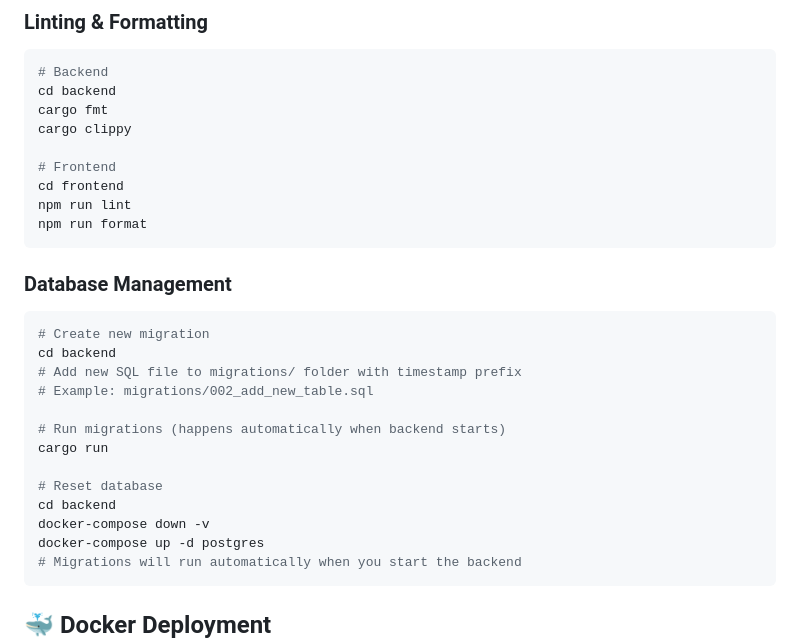
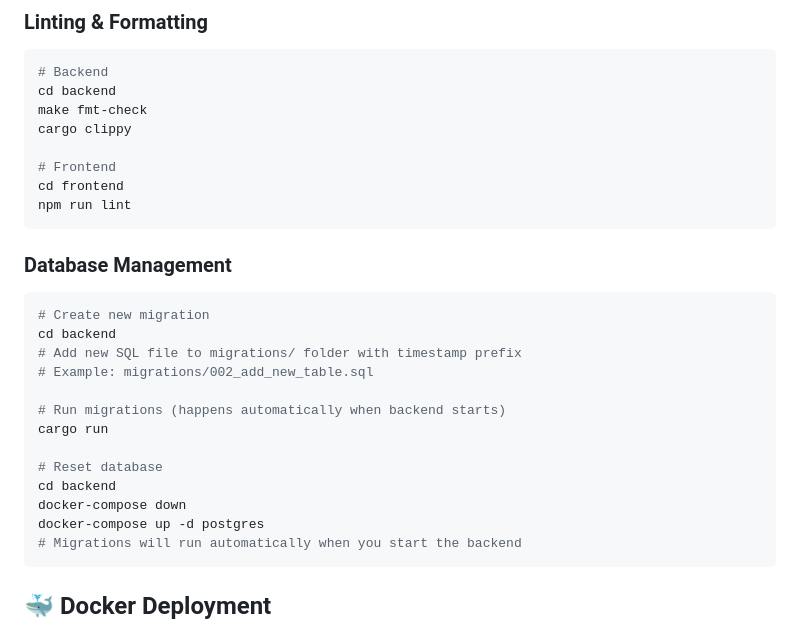
Before and after one commit to ttiimmothy/ipa-pronunciation-coach, a Markdown page: README.md, the part around the change. Drawn GitHub-style.

````diff
--- a/README.md
+++ b/README.md
@@ -208,13 +208,12 @@ npm run test:e2e
 ```bash
 # Backend
 cd backend
-cargo fmt
+make fmt-check
 cargo clippy
 
 # Frontend
 cd frontend
 npm run lint
-npm run format
 ```
 
 ### Database Management
@@ -230,7 +229,7 @@ cargo run
 
 # Reset database
 cd backend
-docker-compose down -v
+docker-compose down
 docker-compose up -d postgres
 # Migrations will run automatically when you start the backend
 ```
````
